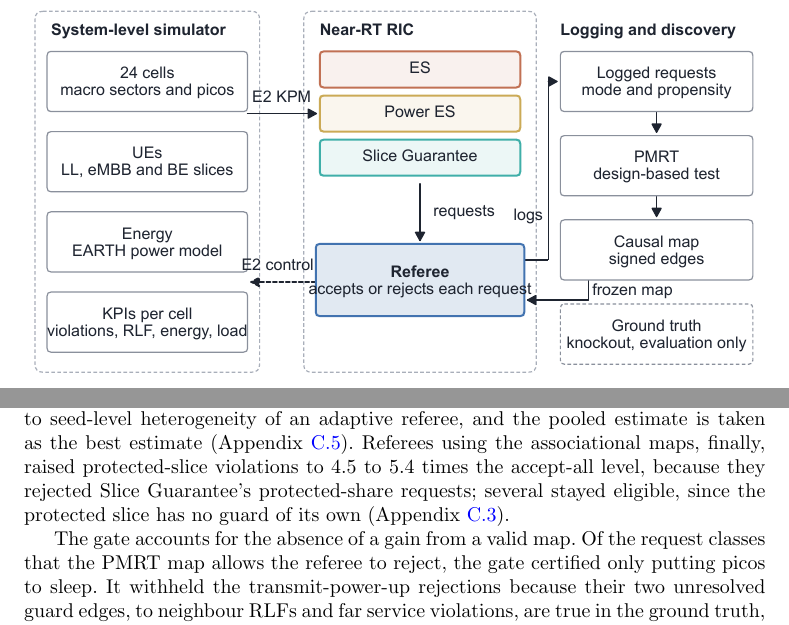
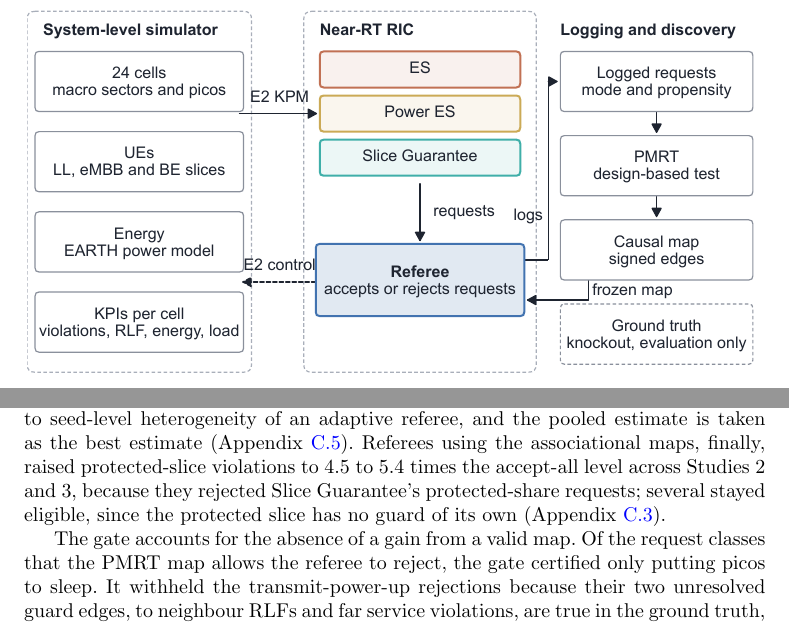
Before and after one commit to bishal0602/oran-causal, a LaTeX paper (paper/sn-article.tex, which reads paper/sections/s06_discovery.tex): two parts of pages 7 and 23 of 45, joined at a grey line, cut so that both start at the same text. Compiled offline with pdfLaTeX.

Commit message:
Regenerate fig_system_e6p; scope the associational ratio to Studies 2-3

```diff
--- a/paper/sections/s06_discovery.tex
+++ b/paper/sections/s06_discovery.tex
@@ -197,8 +197,8 @@ differ at the network level, but the referee's per-seed gain was heavy-tailed an
 rule stated in advance did not cover this case, so the non-replication was attributed after the results had been seen
 to seed-level heterogeneity of an adaptive referee, and the pooled estimate is taken as the best estimate
 (Appendix~\ref{app:x15}).
-Referees using the associational maps, finally, raised protected-slice violations to 4.5 to 5.4 times the accept-all
-level, because they rejected Slice Guarantee's protected-share requests; several stayed eligible, since the protected
+Referees using the associational maps, finally, raised protected-slice violations to 4.5 to 5.4 times the accept-all level across Studies 2 and 3,
+because they rejected Slice Guarantee's protected-share requests; several stayed eligible, since the protected
 slice has no guard of its own (Appendix~\ref{app:decision_full}).
 
 \label{sec:disc_decision}\claim{EMP-S3-GATEDIAG}\claim{EMP-X4}
```
Also changed, not shown: spec/claims.yaml (+1 -1 lines), paper/figures/fig_system_e6p.pdf.
